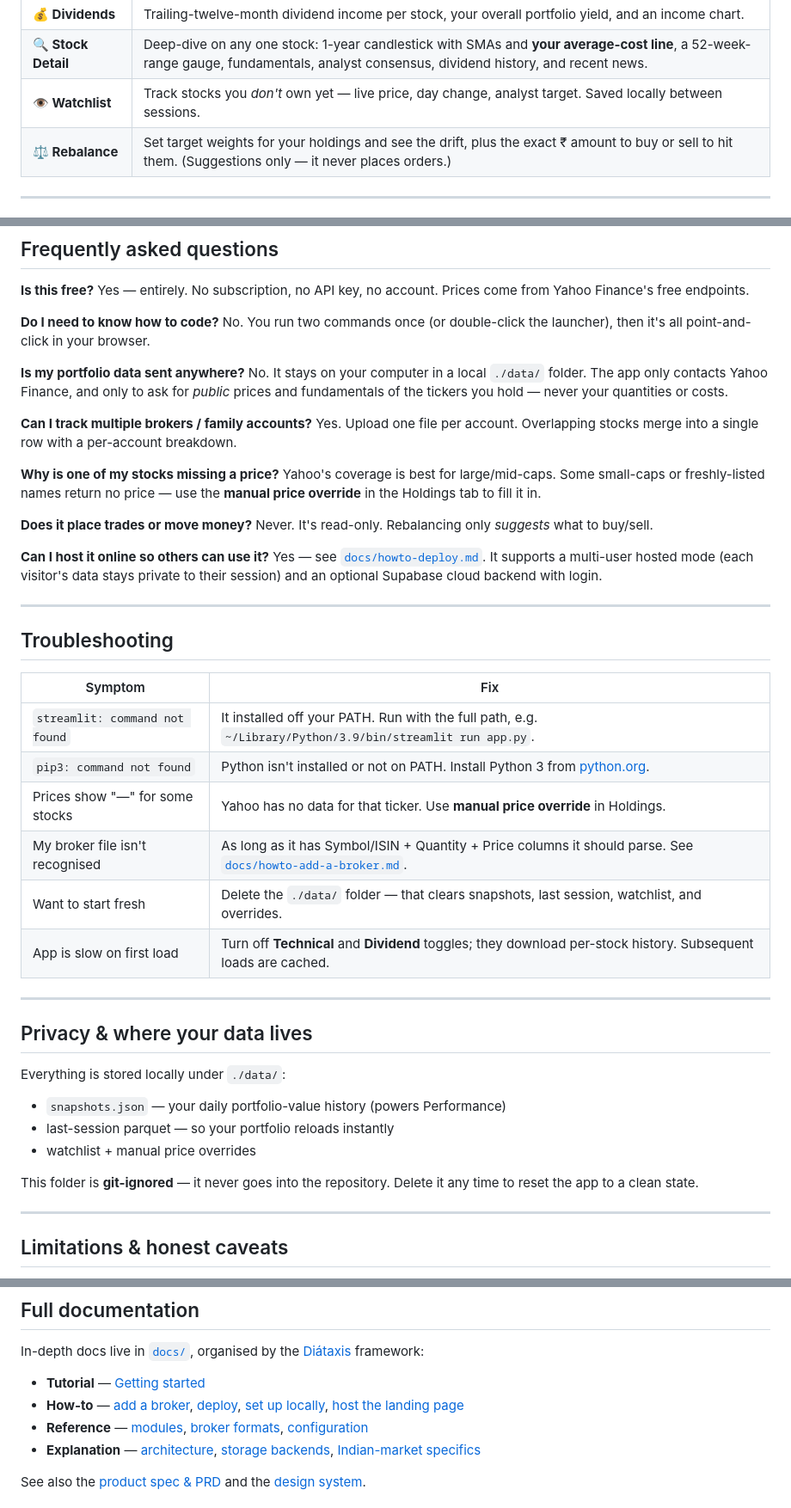
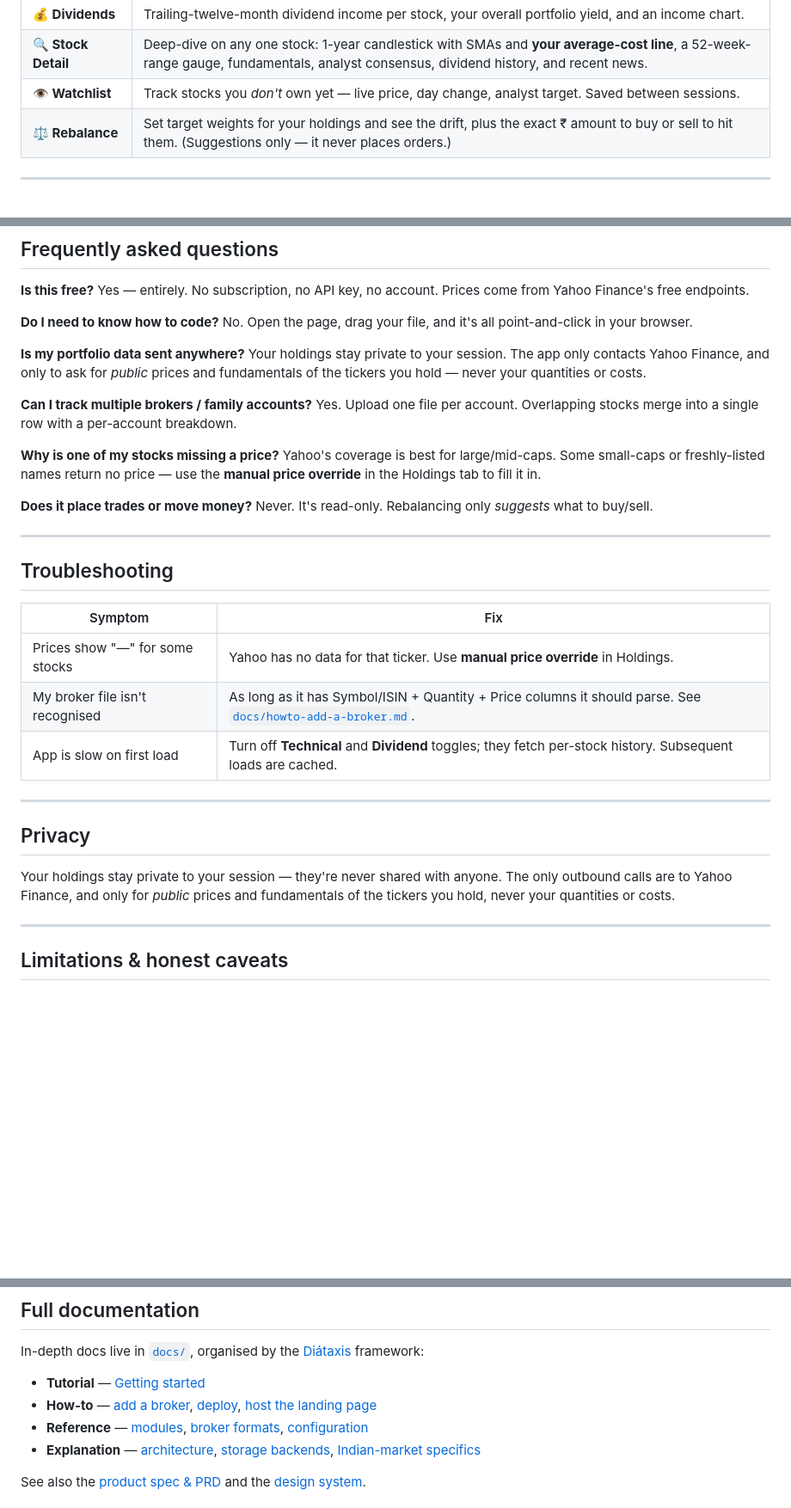
Before and after one commit to capraaghav/portfolio-dashboard, a Markdown page: README.md, 3 parts joined by grey strips. Shown at 86% size. GitHub-like rendering; blank space fills up the shorter version.

```diff
--- a/README.md
+++ b/README.md
@@ -129,7 +110,7 @@ overlapping stocks are merged automatically.
 | **⚠️ Risk** | How exposed you really are: largest position, top-5 weight, effective number of holdings (HHI), portfolio beta, sector concentration, and plain-English warnings. |
 | **💰 Dividends** | Trailing-twelve-month dividend income per stock, your overall portfolio yield, and an income chart. |
 | **🔍 Stock Detail** | Deep-dive on any one stock: 1-year candlestick with SMAs and **your average-cost line**, a 52-week-range gauge, fundamentals, analyst consensus, dividend history, and recent news. |
-| **👁️ Watchlist** | Track stocks you *don't* own yet — live price, day change, analyst target. Saved locally between sessions. |
+| **👁️ Watchlist** | Track stocks you *don't* own yet — live price, day change, analyst target. Saved between sessions. |
 | **⚖️ Rebalance** | Set target weights for your holdings and see the drift, plus the exact ₹ amount to buy or sell to hit them. (Suggestions only — it never places orders.) |
 
 ---
@@ -189,13 +170,12 @@ Yes — entirely. No subscription, no API key, no account. Prices come from Yaho
 Finance's free endpoints.
 
 **Do I need to know how to code?**
-No. You run two commands once (or double-click the launcher), then it's all
-point-and-click in your browser.
+No. Open the page, drag your file, and it's all point-and-click in your browser.
 
 **Is my portfolio data sent anywhere?**
-No. It stays on your computer in a local `./data/` folder. The app only contacts
-Yahoo Finance, and only to ask for *public* prices and fundamentals of the
-tickers you hold — never your quantities or costs.
+Your holdings stay private to your session. The app only contacts Yahoo Finance,
+and only to ask for *public* prices and fundamentals of the tickers you hold —
+never your quantities or costs.
 
 **Can I track multiple brokers / family accounts?**
 Yes. Upload one file per account. Overlapping stocks merge into a single row with
@@ -209,35 +189,23 @@ fill it in.
 **Does it place trades or move money?**
 Never. It's read-only. Rebalancing only *suggests* what to buy/sell.
 
-**Can I host it online so others can use it?**
-Yes — see [`docs/howto-deploy.md`](docs/howto-deploy.md). It supports a
-multi-user hosted mode (each visitor's data stays private to their session) and
-an optional Supabase cloud backend with login.
-
 ---
 
 ## Troubleshooting
 
 | Symptom | Fix |
 |---------|-----|
-| `streamlit: command not found` | It installed off your PATH. Run with the full path, e.g. `~/Library/Python/3.9/bin/streamlit run app.py`. |
-| `pip3: command not found` | Python isn't installed or not on PATH. Install Python 3 from [python.org](https://www.python.org/downloads/). |
 | Prices show "—" for some stocks | Yahoo has no data for that ticker. Use **manual price override** in Holdings. |
 | My broker file isn't recognised | As long as it has Symbol/ISIN + Quantity + Price columns it should parse. See [`docs/howto-add-a-broker.md`](docs/howto-add-a-broker.md). |
-| Want to start fresh | Delete the `./data/` folder — that clears snapshots, last session, watchlist, and overrides. |
-| App is slow on first load | Turn off **Technical** and **Dividend** toggles; they download per-stock history. Subsequent loads are cached. |
+| App is slow on first load | Turn off **Technical** and **Dividend** toggles; they fetch per-stock history. Subsequent loads are cached. |
 
 ---
 
-## Privacy & where your data lives
+## Privacy
 
-Everything is stored locally under `./data/`:
-- `snapshots.json` — your daily portfolio-value history (powers Performance)
-- last-session parquet — so your portfolio reloads instantly
-- watchlist + manual price overrides
-
-This folder is **git-ignored** — it never goes into the repository. Delete it any
-time to reset the app to a clean state.
+Your holdings stay private to your session — they're never shared with anyone.
+The only outbound calls are to Yahoo Finance, and only for *public* prices and
+fundamentals of the tickers you hold, never your quantities or costs.
 
 ---
 
@@ -268,7 +236,7 @@ In-depth docs live in [`docs/`](docs/README.md), organised by the
 
 - **Tutorial** — [Getting started](docs/tutorial-getting-started.md)
 - **How-to** — [add a broker](docs/howto-add-a-broker.md),
-  [deploy](docs/howto-deploy.md), [set up locally](docs/howto-setup.md),
+  [deploy](docs/howto-deploy.md),
   [host the landing page](docs/howto-host-landing-page.md)
 - **Reference** — [modules](docs/reference-modules.md),
   [broker formats](docs/reference-broker-formats.md),
```
Also changed, not shown: other parts of README.md (+21 -40 lines).
